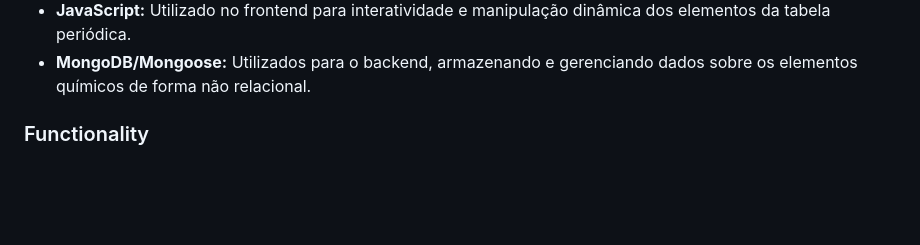
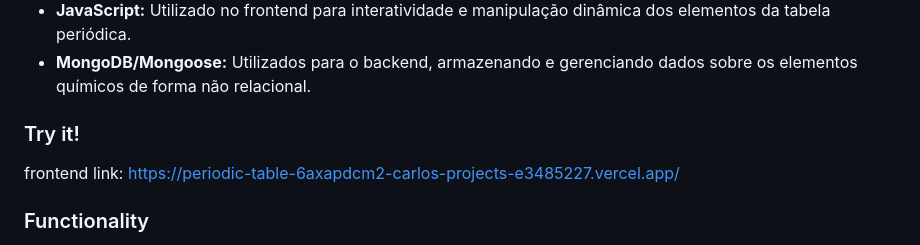
Before and after one commit to creinis/periodic-table-fcc-backend-api-cert, a Markdown page: README.md, the part around the change. Rendered like a GitHub page; blank space fills up the shorter version.

Commit message:
readme vercel address

```diff
--- a/README.md
+++ b/README.md
@@ -14,6 +14,11 @@
 - **PostgreSQL:** Sistema de gerenciamento de banco de dados relacional utilizado para armazenar os dados dos elementos químicos.
 - **JavaScript:** Utilizado no frontend para interatividade e manipulação dinâmica dos elementos da tabela periódica.
 - **MongoDB/Mongoose:** Utilizados para o backend, armazenando e gerenciando dados sobre os elementos químicos de forma não relacional.
+
+### Try it!
+
+frontend link:
+https://periodic-table-6axapdcm2-carlos-projects-e3485227.vercel.app/
 
 ### Functionality
 
```
